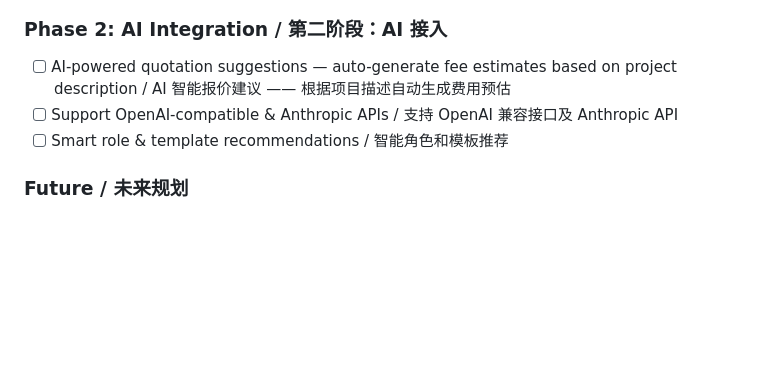
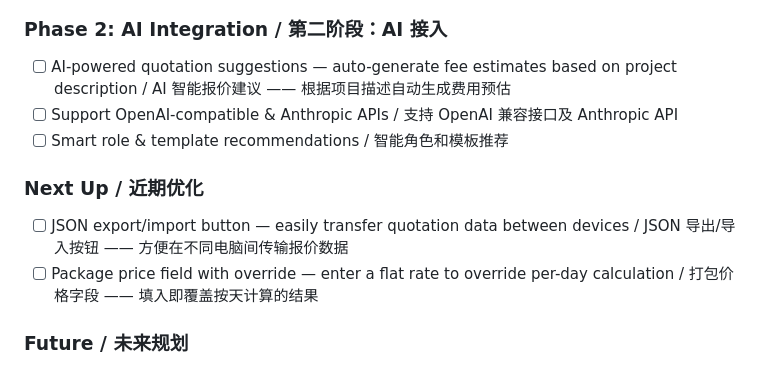
Before and after one commit to ichthyo-na/yuunalab-quotation, a Markdown page: README.md, the part around the change. Drawn GitHub-style; blank space fills up the shorter version.

Commit message:
Add near-term roadmap: JSON portability and package price override
Co-Authored-By: Claude Sonnet 4.6 <noreply@anthropic.com>

```diff
--- a/README.md
+++ b/README.md
@@ -63,6 +63,11 @@ Click the **Settings** gear icon to: / 点击 **设置** 齿轮图标可以：
 - [ ] Support OpenAI-compatible & Anthropic APIs / 支持 OpenAI 兼容接口及 Anthropic API
 - [ ] Smart role & template recommendations / 智能角色和模板推荐
 
+### Next Up / 近期优化
+
+- [ ] JSON export/import button — easily transfer quotation data between devices / JSON 导出/导入按钮 —— 方便在不同电脑间传输报价数据
+- [ ] Package price field with override — enter a flat rate to override per-day calculation / 打包价格字段 —— 填入即覆盖按天计算的结果
+
 ### Future / 未来规划
 
 - [ ] Multi-currency support / 多币种支持
```
